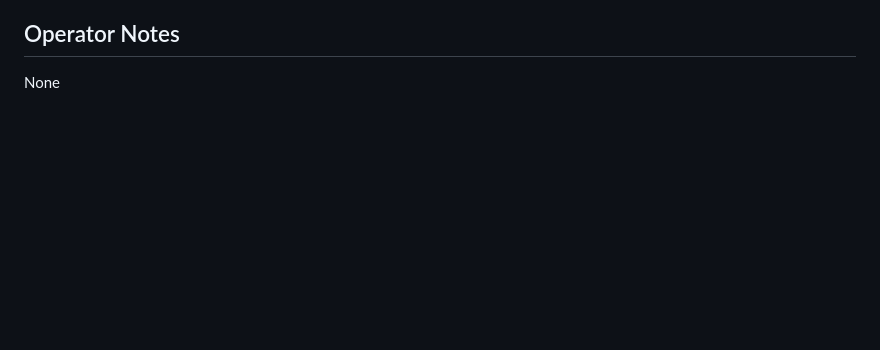
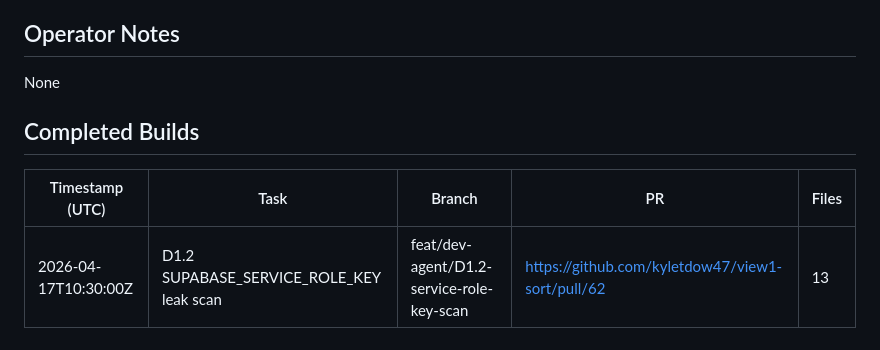
Before and after one commit to kyletdow47/view1-sort, a Markdown page: STATE.md, the part around the change. Drawn GitHub-style; blank space fills up the shorter version.

Commit message:
chore(state): log D1.2 service-role leak scan (PR #62)

```diff
--- a/STATE.md
+++ b/STATE.md
@@ -73,3 +73,8 @@ None
 
 ## Operator Notes
 None
+
+## Completed Builds
+| Timestamp (UTC) | Task | Branch | PR | Files |
+|---|---|---|---|---|
+| 2026-04-17T10:30:00Z | D1.2 SUPABASE_SERVICE_ROLE_KEY leak scan | feat/dev-agent/D1.2-service-role-key-scan | https://github.com/kyletdow47/view1-sort/pull/62 | 13 |
```
